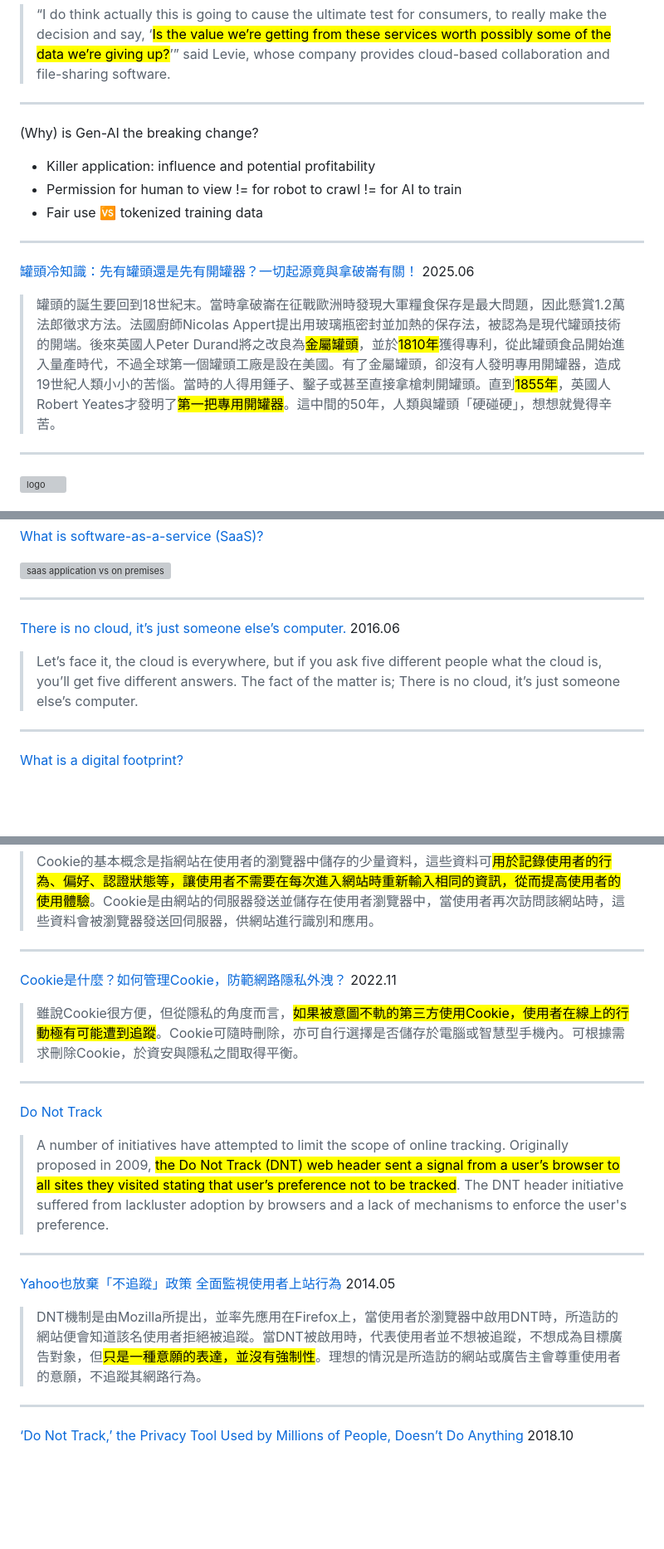
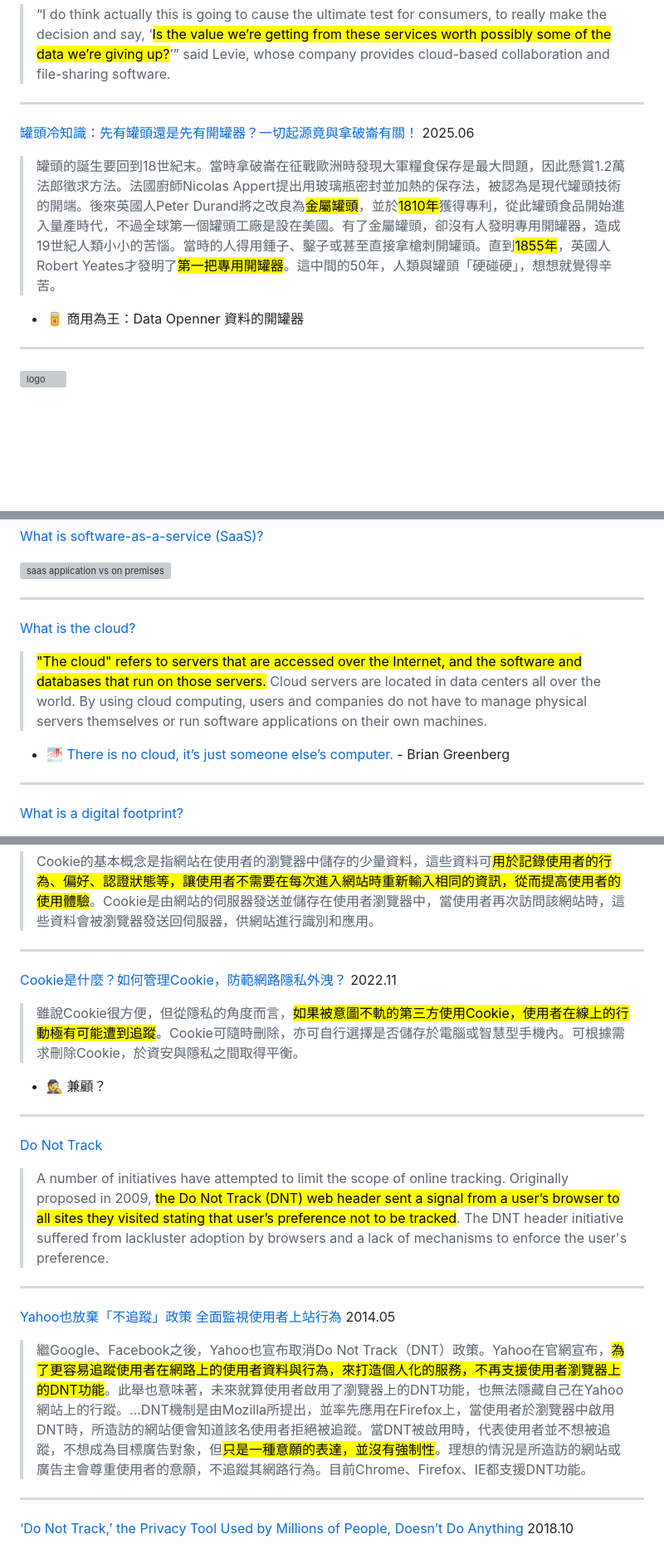
Before and after one commit to iunn-sh/right-to-not-digitize, a Markdown page: presentation.md, 3 parts joined by grey strips. Shown: that part at 83% size. GitHub-like rendering; blank space fills up the shorter version; grey boxes are pictures that could not be loaded.

Commit message:
update content

```diff
--- a/presentation.md
+++ b/presentation.md
@@ -257,20 +257,19 @@ ul {
 ---
 
 <!-- _header: 'Game changer? 遊戲顛覆者？' -->
-
-(Why) is Gen-AI the breaking change?
-
-- Killer application: influence and potential profitability
-- Permission for human to view != for robot to crawl != for AI to train
-- Fair use 🆚 tokenized training data
-
----
-
-<!-- _header: 'Data Openner 資料的開罐器' -->
+<style scoped>
+ul {
+  list-style-type: none;
+}
+</style>
 
 [罐頭冷知識：先有罐頭還是先有開罐器？一切起源竟與拿破崙有關！](https://www.roomie.tw/posts/47459) 2025.06
 
 > 罐頭的誕生要回到18世紀末。當時拿破崙在征戰歐洲時發現大軍糧食保存是最大問題，因此懸賞1.2萬法郎徵求方法。法國廚師Nicolas Appert提出用玻璃瓶密封並加熱的保存法，被認為是現代罐頭技術的開端。後來英國人Peter Durand將之改良為<mark>金屬罐頭</mark>，並於<mark>1810年</mark>獲得專利，從此罐頭食品開始進入量產時代，不過全球第一個罐頭工廠是設在美國。有了金屬罐頭，卻沒有人發明專用開罐器，造成19世紀人類小小的苦惱。當時的人得用錘子、鑿子或甚至直接拿槍刺開罐頭。直到<mark>1855年</mark>，英國人Robert Yeates才發明了<mark>第一把專用開罐器</mark>。這中間的50年，人類與罐頭「硬碰硬」，想想就覺得辛苦。
+
+* :canned_food: 商用為王：Data Openner 資料的開罐器
+
+<!-- Killer application: influence and potential profitability -->
 
 ---
 
@@ -297,10 +296,17 @@ ul {
 ---
 
 <!-- _header: 'Cloud 雲端' -->
+<style scoped>
+ul {
+  list-style-type: none;
+}
+</style>
 
-[There is no cloud, it’s just someone else’s computer.](https://medium.com/@brian.greenberg/there-is-no-cloud-its-just-someone-else-s-computer-fe8b62a027a5) 2016.06
+[What is the cloud?](https://www.cloudflare.com/learning/cloud/what-is-the-cloud/)
 
-> Let’s face it, the cloud is everywhere, but if you ask five different people what the cloud is, you’ll get five different answers. The fact of the matter is; There is no cloud, it’s just someone else’s computer.
+> <mark>"The cloud" refers to servers that are accessed over the Internet, and the software and databases that run on those servers.</mark> Cloud servers are located in data centers all over the world. By using cloud computing, users and companies do not have to manage physical servers themselves or run software applications on their own machines.
+
+* :foggy: [There is no cloud, it’s just someone else’s computer.](https://medium.com/@brian.greenberg/there-is-no-cloud-its-just-someone-else-s-computer-fe8b62a027a5) - Brian Greenberg
 
 <!-- 最常使用的app？ -->
 
@@ -331,10 +337,17 @@ ul {
 ---
 
 <!-- _header: 'Digital Footprint 數位足跡' -->
+<style scoped>
+ul {
+  list-style-type: none;
+}
+</style>
 
 [Cookie是什麼？如何管理Cookie，防範網路隱私外洩？](https://blog.trendmicro.com.tw/?p=63387) 2022.11
 
 > 雖說Cookie很方便，但從隱私的角度而言，<mark>如果被意圖不軌的第三方使用Cookie，使用者在線上的行動極有可能遭到追蹤</mark>。Cookie可隨時刪除，亦可自行選擇是否儲存於電腦或智慧型手機內。可根據需求刪除Cookie，於資安與隱私之間取得平衡。
+
+* :detective: 兼顧？
 
 ---
 
@@ -350,7 +363,7 @@ ul {
 
 [Yahoo也放棄「不追蹤」政策 全面監視使用者上站行為](https://www.ithome.com.tw/news/87409) 2014.05
 
-> DNT機制是由Mozilla所提出，並率先應用在Firefox上，當使用者於瀏覽器中啟用DNT時，所造訪的網站便會知道該名使用者拒絕被追蹤。當DNT被啟用時，代表使用者並不想被追蹤，不想成為目標廣告對象，但<mark>只是一種意願的表達，並沒有強制性</mark>。理想的情況是所造訪的網站或廣告主會尊重使用者的意願，不追蹤其網路行為。
+> 繼Google、Facebook之後，Yahoo也宣布取消Do Not Track（DNT）政策。Yahoo在官網宣布，<mark>為了更容易追蹤使用者在網路上的使用者資料與行為，來打造個人化的服務，不再支援使用者瀏覽器上的DNT功能</mark>。此舉也意味著，未來就算使用者啟用了瀏覽器上的DNT功能，也無法隱藏自己在Yahoo網站上的行蹤。...DNT機制是由Mozilla所提出，並率先應用在Firefox上，當使用者於瀏覽器中啟用DNT時，所造訪的網站便會知道該名使用者拒絕被追蹤。當DNT被啟用時，代表使用者並不想被追蹤，不想成為目標廣告對象，但<mark>只是一種意願的表達，並沒有強制性</mark>。理想的情況是所造訪的網站或廣告主會尊重使用者的意願，不追蹤其網路行為。目前Chrome、Firefox、IE都支援DNT功能。
 
 ---
 
```
Also changed, not shown: other parts of presentation.md (+12 -4 lines).
